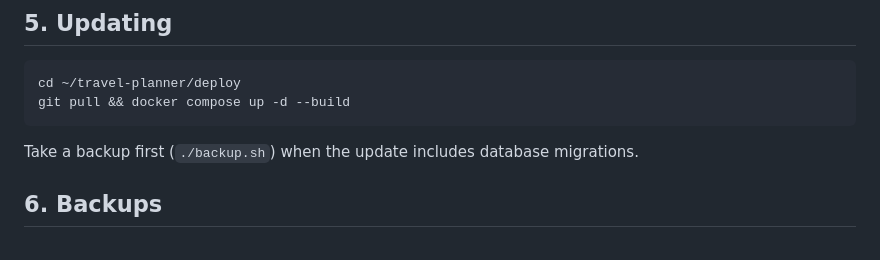
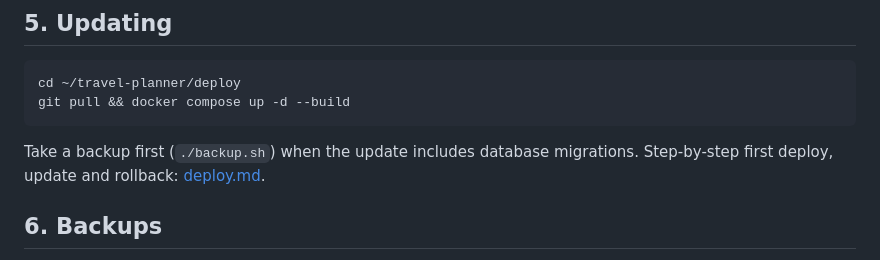
Before and after one commit to LuuckA21/travel-planner, a Markdown page: docs/operations.md, the part around the change. Rendered like a GitHub page.

Commit message:
docs: step-by-step deploy, update and rollback guide
Co-Authored-By: Claude Opus 5.5 <noreply@anthropic.com>
Claude-Session: https://claude.ai/code/session_01NrjNe2eJUcdUjUVz9M5Lnn

````diff
--- a/docs/operations.md
+++ b/docs/operations.md
@@ -70,7 +70,7 @@ cd ~/travel-planner/deploy
 git pull && docker compose up -d --build
 ```
 
-Take a backup first (`./backup.sh`) when the update includes database migrations.
+Take a backup first (`./backup.sh`) when the update includes database migrations. Step-by-step first deploy, update and rollback: [deploy.md](deploy.md).
 
 ## 6. Backups
 
````
Also changed, not shown: docs/deploy.md (added, +142 -0 lines).
